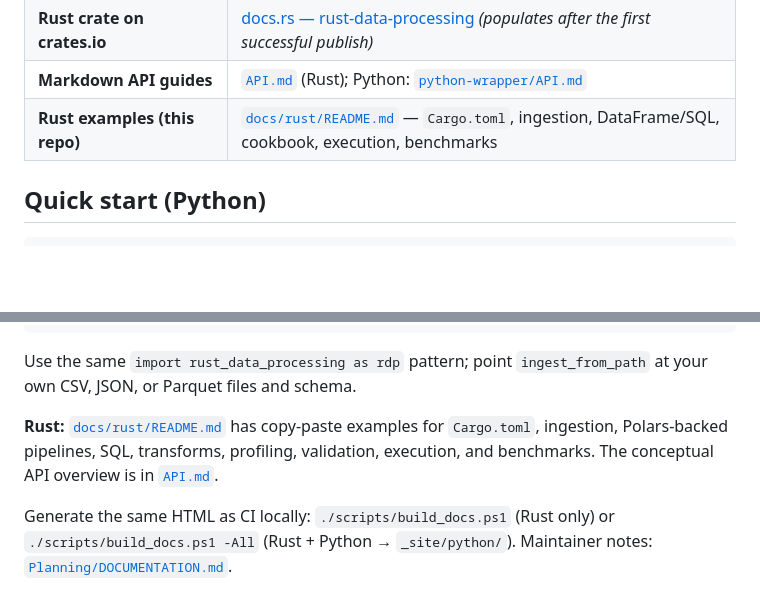
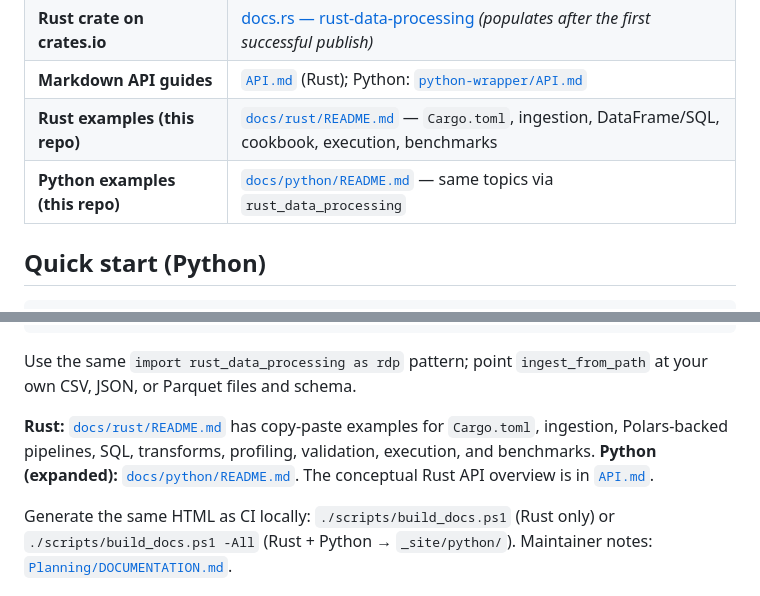
Before and after one commit to vihangdesai2018-png/rust-data-processing, a Markdown page: README.md, 2 parts joined by grey strips. Drawn GitHub-style; blank space fills up the shorter version.

Commit message:
Updates for both readmes

```diff
--- a/README.md
+++ b/README.md
@@ -10,6 +10,7 @@
 | **Rust crate on crates.io** | [docs.rs — rust-data-processing](https://docs.rs/rust-data-processing) *(populates after the first successful publish)* |
 | **Markdown API guides** | [`API.md`](API.md) (Rust); Python: [`python-wrapper/API.md`](python-wrapper/API.md) |
 | **Rust examples (this repo)** | [`docs/rust/README.md`](docs/rust/README.md) — `Cargo.toml`, ingestion, DataFrame/SQL, cookbook, execution, benchmarks |
+| **Python examples (this repo)** | [`docs/python/README.md`](docs/python/README.md) — same topics via `rust_data_processing` |
 
 ## Quick start (Python)
 
@@ -49,7 +50,7 @@ pip install rust-data-processing
 
 Use the same `import rust_data_processing as rdp` pattern; point `ingest_from_path` at your own CSV, JSON, or Parquet files and schema.
 
-**Rust:** [`docs/rust/README.md`](docs/rust/README.md) has copy-paste examples for `Cargo.toml`, ingestion, Polars-backed pipelines, SQL, transforms, profiling, validation, execution, and benchmarks. The conceptual API overview is in [`API.md`](API.md).
+**Rust:** [`docs/rust/README.md`](docs/rust/README.md) has copy-paste examples for `Cargo.toml`, ingestion, Polars-backed pipelines, SQL, transforms, profiling, validation, execution, and benchmarks. **Python (expanded):** [`docs/python/README.md`](docs/python/README.md). The conceptual Rust API overview is in [`API.md`](API.md).
 
 Generate the same HTML as CI locally: `./scripts/build_docs.ps1` (Rust only) or `./scripts/build_docs.ps1 -All` (Rust + Python → `_site/python/`). Maintainer notes: [`Planning/DOCUMENTATION.md`](Planning/DOCUMENTATION.md).
 
```
Also changed, not shown: docs/python/README.md (added, +552 -0 lines), docs/rust/README.md (+1 -1 lines).
